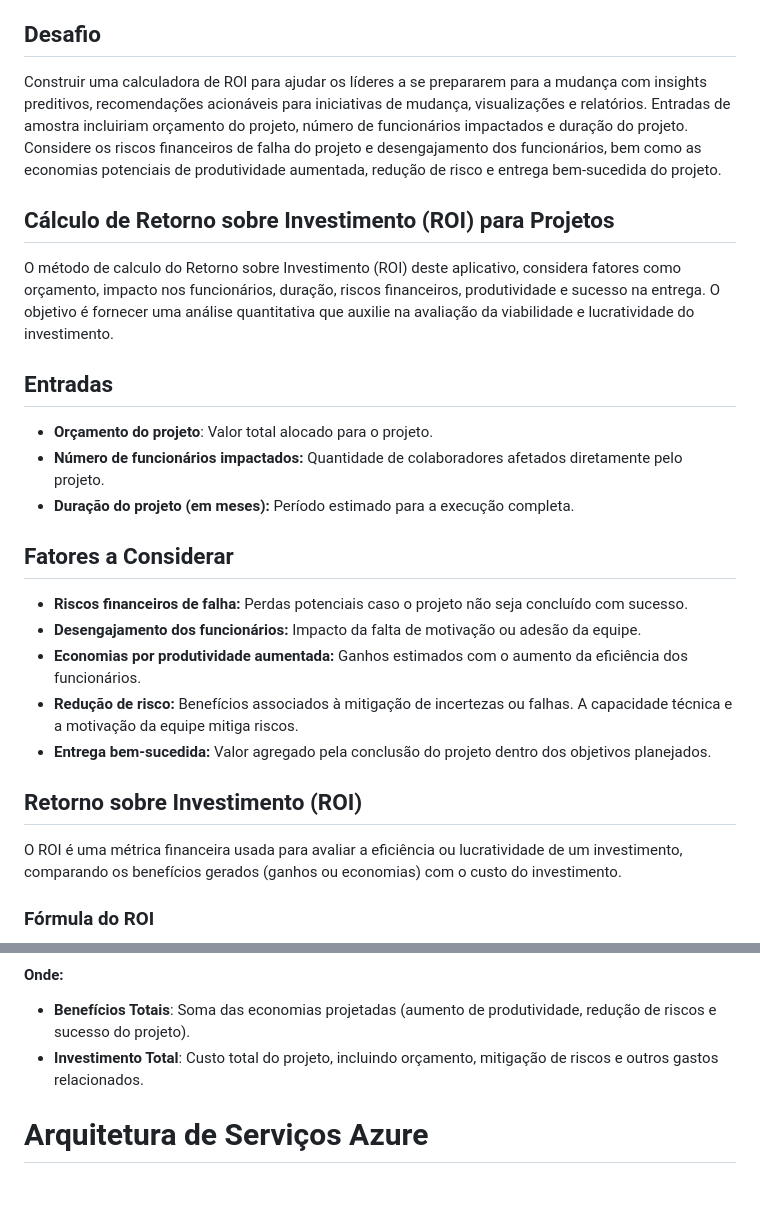
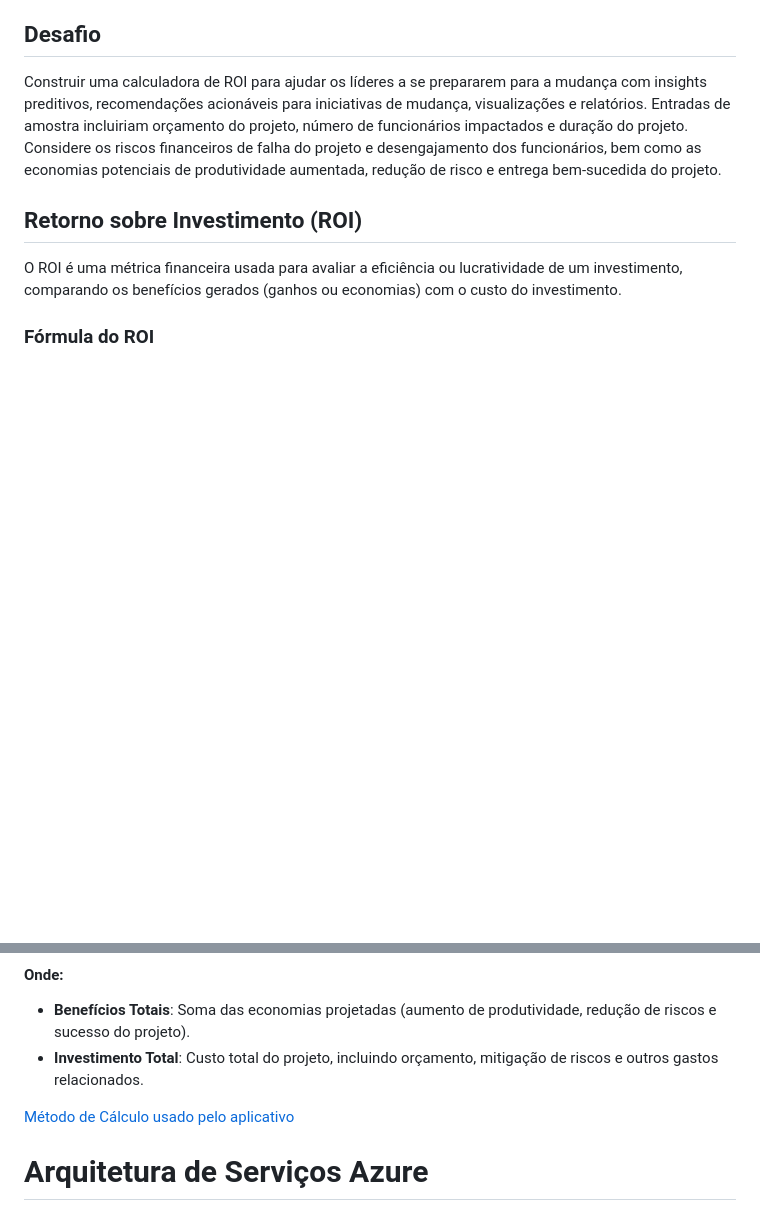
Before and after one commit to led-21/microsoft-hackathon-roi-calculator, a Markdown page: README.md, 2 parts joined by grey strips. Rendered like a GitHub page; blank space fills up the shorter version.

```diff
--- a/README.md
+++ b/README.md
@@ -3,21 +3,6 @@ Quando as empresas precisam se adaptar, a mudança geralmente traz riscos substa
 
 ## Desafio
 Construir uma calculadora de ROI para ajudar os líderes a se prepararem para a mudança com insights preditivos, recomendações acionáveis para iniciativas de mudança, visualizações e relatórios. Entradas de amostra incluiriam orçamento do projeto, número de funcionários impactados e duração do projeto. Considere os riscos financeiros de falha do projeto e desengajamento dos funcionários, bem como as economias potenciais de produtividade aumentada, redução de risco e entrega bem-sucedida do projeto.
-
-## Cálculo de Retorno sobre Investimento (ROI) para Projetos
-O método de calculo do Retorno sobre Investimento (ROI) deste aplicativo, considera fatores como orçamento, impacto nos funcionários, duração, riscos financeiros, produtividade e sucesso na entrega. O objetivo é fornecer uma análise quantitativa que auxilie na avaliação da viabilidade e lucratividade do investimento.
-
-## Entradas
-- **Orçamento do projeto**: Valor total alocado para o projeto.
-- **Número de funcionários impactados:** Quantidade de colaboradores afetados diretamente pelo projeto.
-- **Duração do projeto (em meses):** Período estimado para a execução completa.
-
-## Fatores a Considerar
-- **Riscos financeiros de falha:** Perdas potenciais caso o projeto não seja concluído com sucesso.
-- **Desengajamento dos funcionários:** Impacto da falta de motivação ou adesão da equipe.
-- **Economias por produtividade aumentada:** Ganhos estimados com o aumento da eficiência dos funcionários.
-- **Redução de risco:** Benefícios associados à mitigação de incertezas ou falhas. A capacidade técnica e a motivação da equipe mitiga riscos.
-- **Entrega bem-sucedida:** Valor agregado pela conclusão do projeto dentro dos objetivos planejados.
 
 ## Retorno sobre Investimento (ROI)
 
@@ -30,6 +15,8 @@ $$\text{ROI \%)} = \left[\frac{\text{Benefícios Totais} - \text{Investimento To
 #### Onde:
 - **Benefícios Totais**: Soma das economias projetadas (aumento de produtividade, redução de riscos e sucesso do projeto).
 - **Investimento Total**: Custo total do projeto, incluindo orçamento, mitigação de riscos e outros gastos relacionados.
+
+[Método de Cálculo usado pelo aplicativo](docs/componentes-de-calculo.md)
 
 # Arquitetura de Serviços Azure
 ![Arquitetura de Serviços](docs/arquitetura.gif)
```
